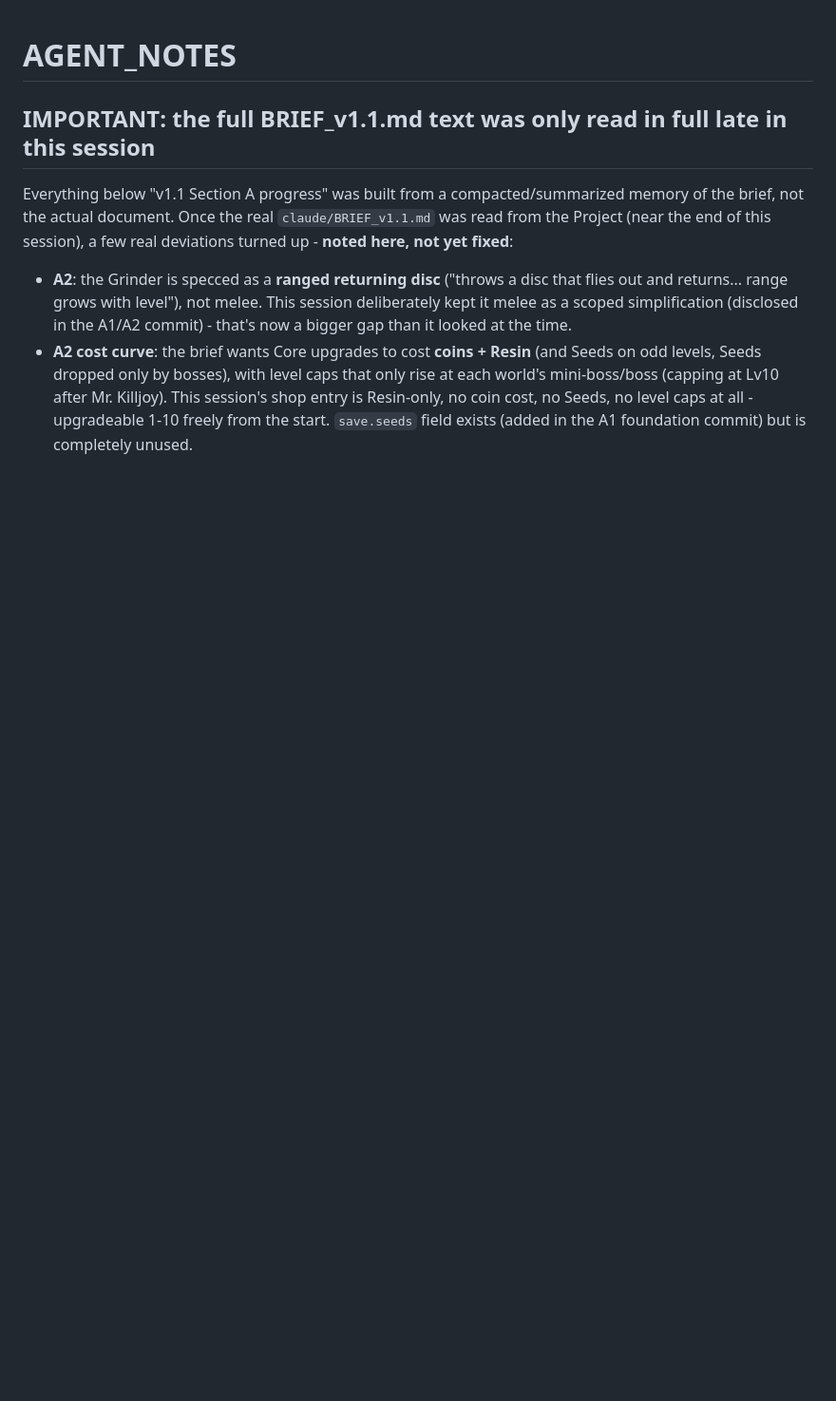
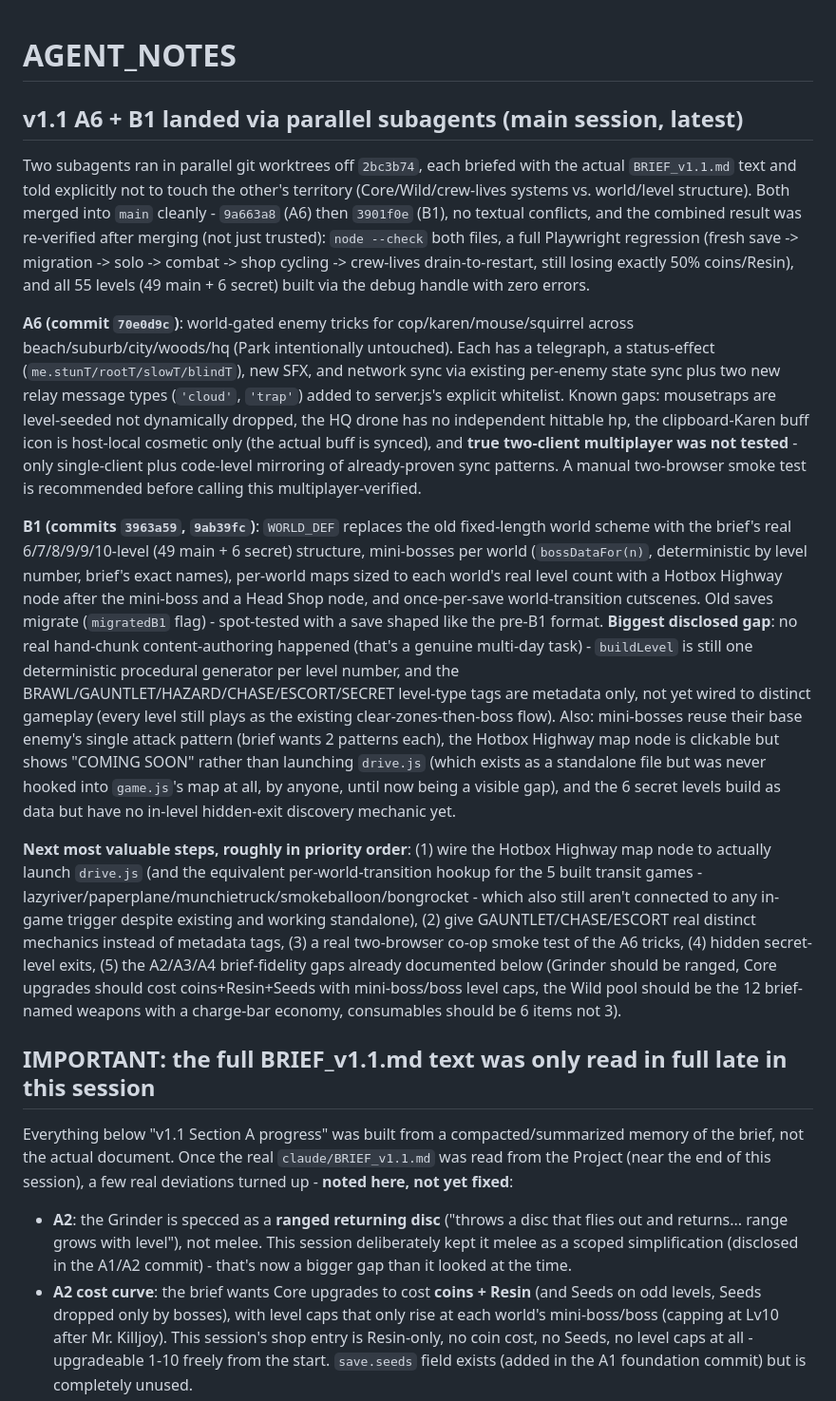
Before and after one commit to aimegaunit-svg/kush-quest, a Markdown page: claude/AGENT_NOTES.md, the part around the change. Shown at 95% size. Rendered like a GitHub page; blank space fills up the shorter version.

Commit message:
Document merged A6 + B1 status and priority next steps
Co-Authored-By: Claude Sonnet 5 <noreply@anthropic.com>
Claude-Session: https://claude.ai/code/session_018nsF9fQxT1nEEk69i9qAA5

```diff
--- a/claude/AGENT_NOTES.md
+++ b/claude/AGENT_NOTES.md
@@ -1,4 +1,45 @@
 # AGENT_NOTES
+
+## v1.1 A6 + B1 landed via parallel subagents (main session, latest)
+Two subagents ran in parallel git worktrees off `2bc3b74`, each briefed with the actual
+`BRIEF_v1.1.md` text and told explicitly not to touch the other's territory (Core/Wild/crew-lives
+systems vs. world/level structure). Both merged into `main` cleanly - `9a663a8` (A6) then `3901f0e`
+(B1), no textual conflicts, and the combined result was re-verified after merging (not just trusted):
+`node --check` both files, a full Playwright regression (fresh save -> migration -> solo -> combat ->
+shop cycling -> crew-lives drain-to-restart, still losing exactly 50% coins/Resin), and all 55 levels
+(49 main + 6 secret) built via the debug handle with zero errors.
+
+**A6 (commit `70e0d9c`)**: world-gated enemy tricks for cop/karen/mouse/squirrel across
+beach/suburb/city/woods/hq (Park intentionally untouched). Each has a telegraph, a status-effect
+(`me.stunT/rootT/slowT/blindT`), new SFX, and network sync via existing per-enemy state sync plus two
+new relay message types (`'cloud'`, `'trap'`) added to server.js's explicit whitelist. Known gaps:
+mousetraps are level-seeded not dynamically dropped, the HQ drone has no independent hittable hp, the
+clipboard-Karen buff icon is host-local cosmetic only (the actual buff is synced), and **true two-client
+multiplayer was not tested** - only single-client plus code-level mirroring of already-proven sync
+patterns. A manual two-browser smoke test is recommended before calling this multiplayer-verified.
+
+**B1 (commits `3963a59`, `9ab39fc`)**: `WORLD_DEF` replaces the old fixed-length world scheme with the
+brief's real 6/7/8/9/9/10-level (49 main + 6 secret) structure, mini-bosses per world (`bossDataFor(n)`,
+deterministic by level number, brief's exact names), per-world maps sized to each world's real level
+count with a Hotbox Highway node after the mini-boss and a Head Shop node, and once-per-save
+world-transition cutscenes. Old saves migrate (`migratedB1` flag) - spot-tested with a save shaped like
+the pre-B1 format. **Biggest disclosed gap**: no real hand-chunk content-authoring happened (that's a
+genuine multi-day task) - `buildLevel` is still one deterministic procedural generator per level number,
+and the BRAWL/GAUNTLET/HAZARD/CHASE/ESCORT/SECRET level-type tags are metadata only, not yet wired to
+distinct gameplay (every level still plays as the existing clear-zones-then-boss flow). Also: mini-bosses
+reuse their base enemy's single attack pattern (brief wants 2 patterns each), the Hotbox Highway map node
+is clickable but shows "COMING SOON" rather than launching `drive.js` (which exists as a standalone file
+but was never hooked into `game.js`'s map at all, by anyone, until now being a visible gap), and the 6
+secret levels build as data but have no in-level hidden-exit discovery mechanic yet.
+
+**Next most valuable steps, roughly in priority order**: (1) wire the Hotbox Highway map node to actually
+launch `drive.js` (and the equivalent per-world-transition hookup for the 5 built transit games -
+lazyriver/paperplane/munchietruck/smokeballoon/bongrocket - which also still aren't connected to any
+in-game trigger despite existing and working standalone), (2) give GAUNTLET/CHASE/ESCORT real distinct
+mechanics instead of metadata tags, (3) a real two-browser co-op smoke test of the A6 tricks, (4) hidden
+secret-level exits, (5) the A2/A3/A4 brief-fidelity gaps already documented below (Grinder should be
+ranged, Core upgrades should cost coins+Resin+Seeds with mini-boss/boss level caps, the Wild pool should
+be the 12 brief-named weapons with a charge-bar economy, consumables should be 6 items not 3).
 
 ## IMPORTANT: the full BRIEF_v1.1.md text was only read in full late in this session
 Everything below "v1.1 Section A progress" was built from a compacted/summarized memory of the
```
